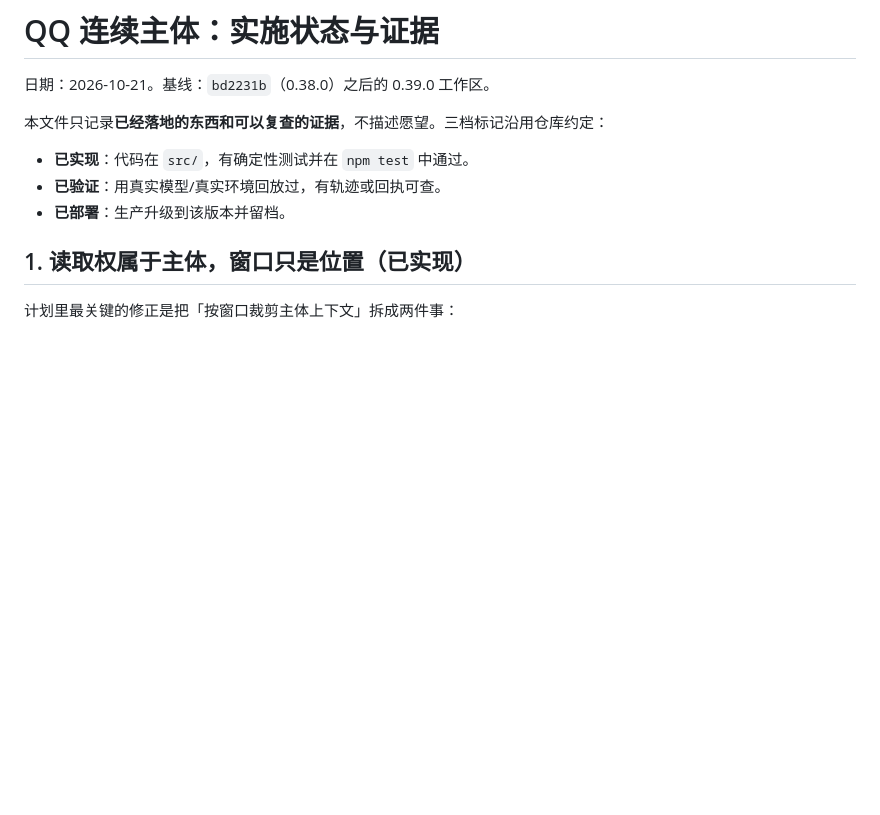
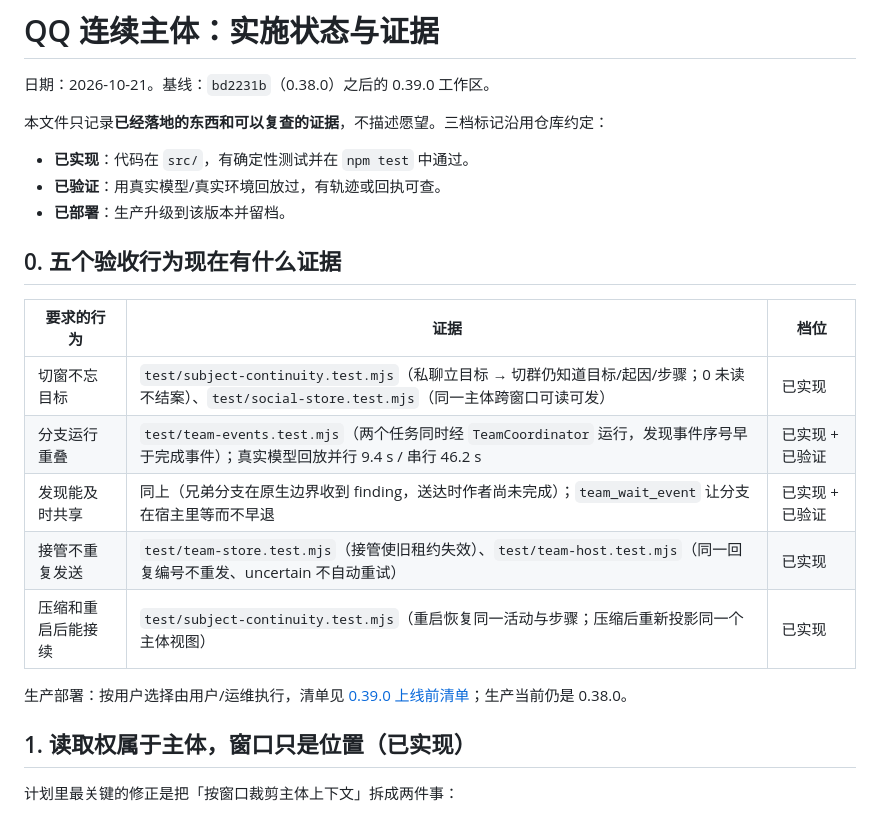
Before and after one commit to bili-fule/dsh-life-assistant, a Markdown page: docs/subject-continuity.md, the part around the change. Rendered like a GitHub page; blank space fills up the shorter version.

Commit message:
Put the five required behaviours and their evidence at the top of the status doc

```diff
--- a/docs/subject-continuity.md
+++ b/docs/subject-continuity.md
@@ -7,6 +7,18 @@
 - **已实现**：代码在 `src/`，有确定性测试并在 `npm test` 中通过。
 - **已验证**：用真实模型/真实环境回放过，有轨迹或回执可查。
 - **已部署**：生产升级到该版本并留档。
+
+## 0. 五个验收行为现在有什么证据
+
+| 要求的行为 | 证据 | 档位 |
+| --- | --- | --- |
+| 切窗不忘目标 | `test/subject-continuity.test.mjs`（私聊立目标 → 切群仍知道目标/起因/步骤；0 未读不结案）、`test/social-store.test.mjs`（同一主体跨窗口可读可发） | 已实现 |
+| 分支运行重叠 | `test/team-events.test.mjs`（两个任务同时经 `TeamCoordinator` 运行，发现事件序号早于完成事件）；真实模型回放并行 9.4 s / 串行 46.2 s | 已实现 + 已验证 |
+| 发现能及时共享 | 同上（兄弟分支在原生边界收到 finding，送达时作者尚未完成）；`team_wait_event` 让分支在宿主里等而不早退 | 已实现 + 已验证 |
+| 接管不重复发送 | `test/team-store.test.mjs`（接管使旧租约失效）、`test/team-host.test.mjs`（同一回复编号不重发、uncertain 不自动重试） | 已实现 |
+| 压缩和重启后能接续 | `test/subject-continuity.test.mjs`（重启恢复同一活动与步骤；压缩后重新投影同一个主体视图） | 已实现 |
+
+生产部署：按用户选择由用户/运维执行，清单见 [0.39.0 上线前清单](../deploy/RELEASE-0.39.md)；生产当前仍是 0.38.0。
 
 ## 1. 读取权属于主体，窗口只是位置（已实现）
 
```
